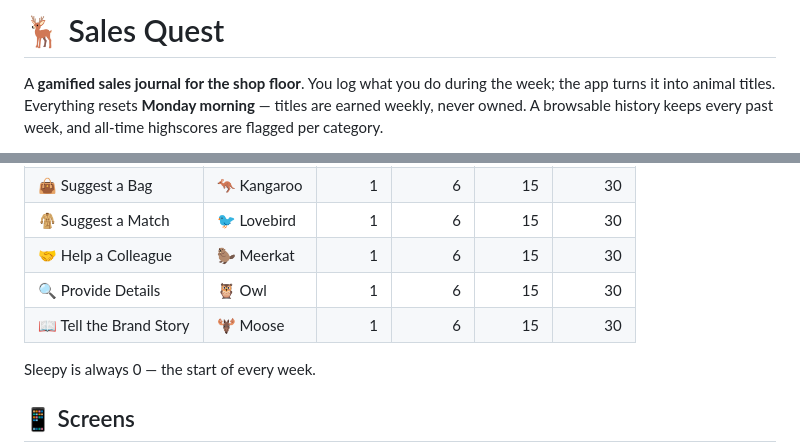
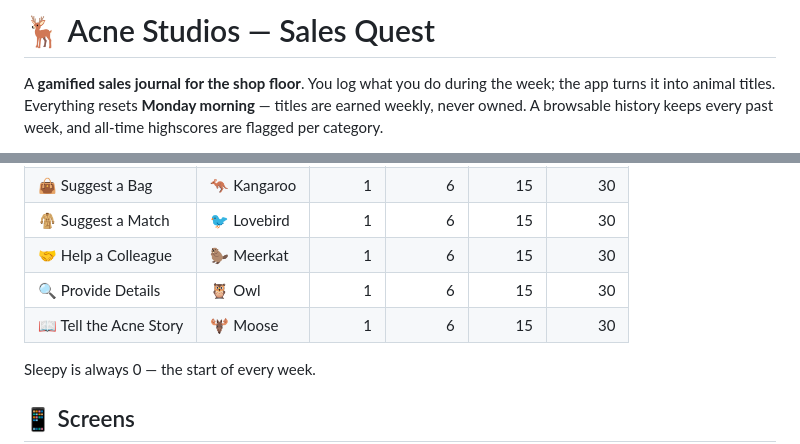
Before and after one commit to coachccai-blip/xw-acne-top-sales, a Markdown page: README.md, 2 parts joined by grey strips. GitHub-like rendering.

Commit message:
Restore Acne Studios branding in README
Revert the README-only rename: title back to "Acne Studios — Sales Quest"
and the sixth category back to "Tell the Acne Story", matching the app.

Co-Authored-By: Claude Opus 4.8 <noreply@anthropic.com>
Claude-Session: https://claude.ai/code/session_01ECihV7v1dWdrz1M6uu9Ufb

```diff
--- a/README.md
+++ b/README.md
@@ -1,4 +1,4 @@
-# 🦌 Sales Quest
+# 🦌 Acne Studios — Sales Quest
 
 A **gamified sales journal for the shop floor**. You log what you do during the
 week; the app turns it into animal titles. Everything resets **Monday morning** —
@@ -32,7 +32,7 @@ Five levels, identical across all six categories.
 | 🧥 Suggest a Match | 🐦 Lovebird | 1 | 6 | 15 | 30 |
 | 🤝 Help a Colleague | 🦫 Meerkat | 1 | 6 | 15 | 30 |
 | 🔍 Provide Details | 🦉 Owl | 1 | 6 | 15 | 30 |
-| 📖 Tell the Brand Story | 🫎 Moose | 1 | 6 | 15 | 30 |
+| 📖 Tell the Acne Story | 🫎 Moose | 1 | 6 | 15 | 30 |
 
 Sleepy is always 0 — the start of every week.
 
```
